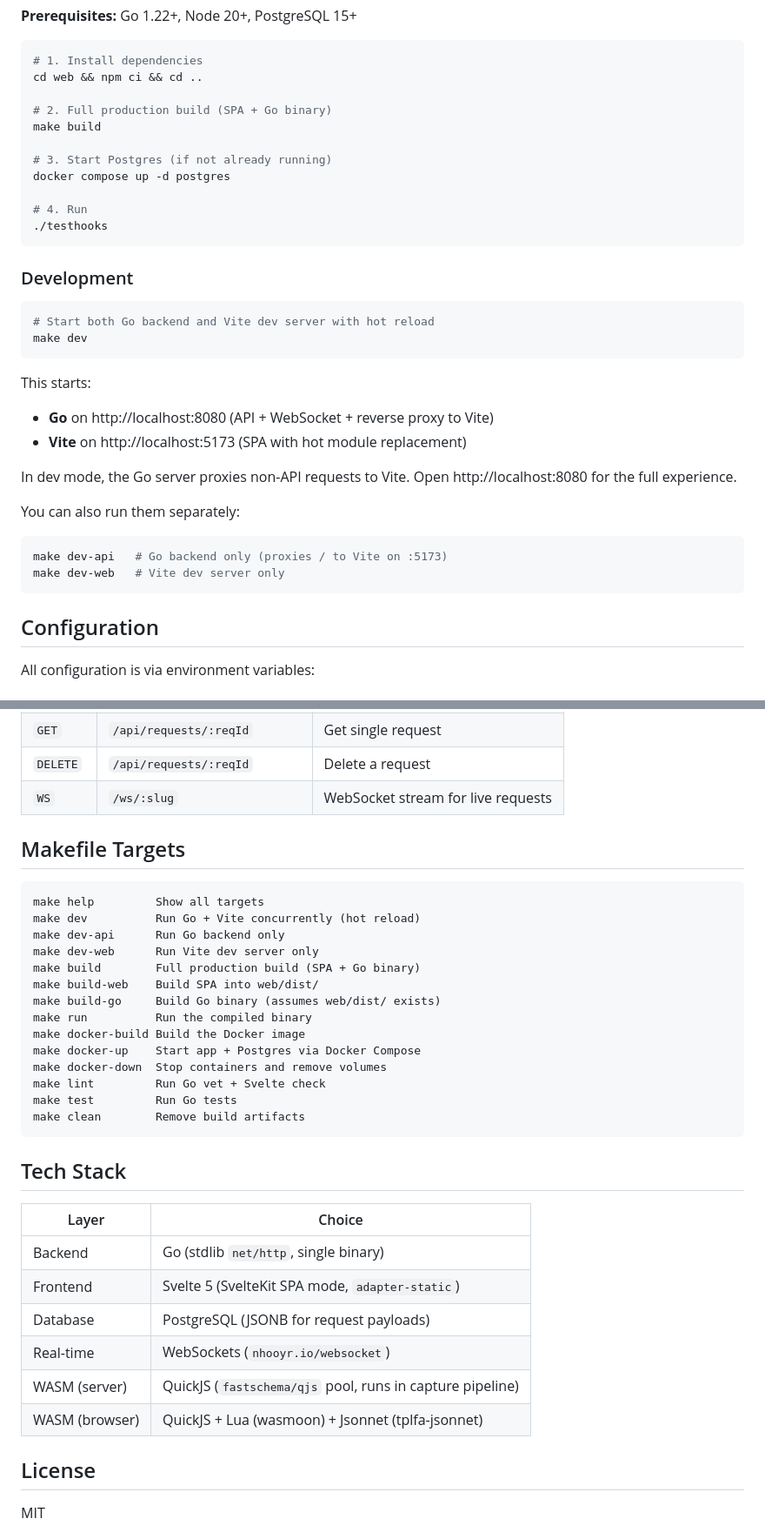
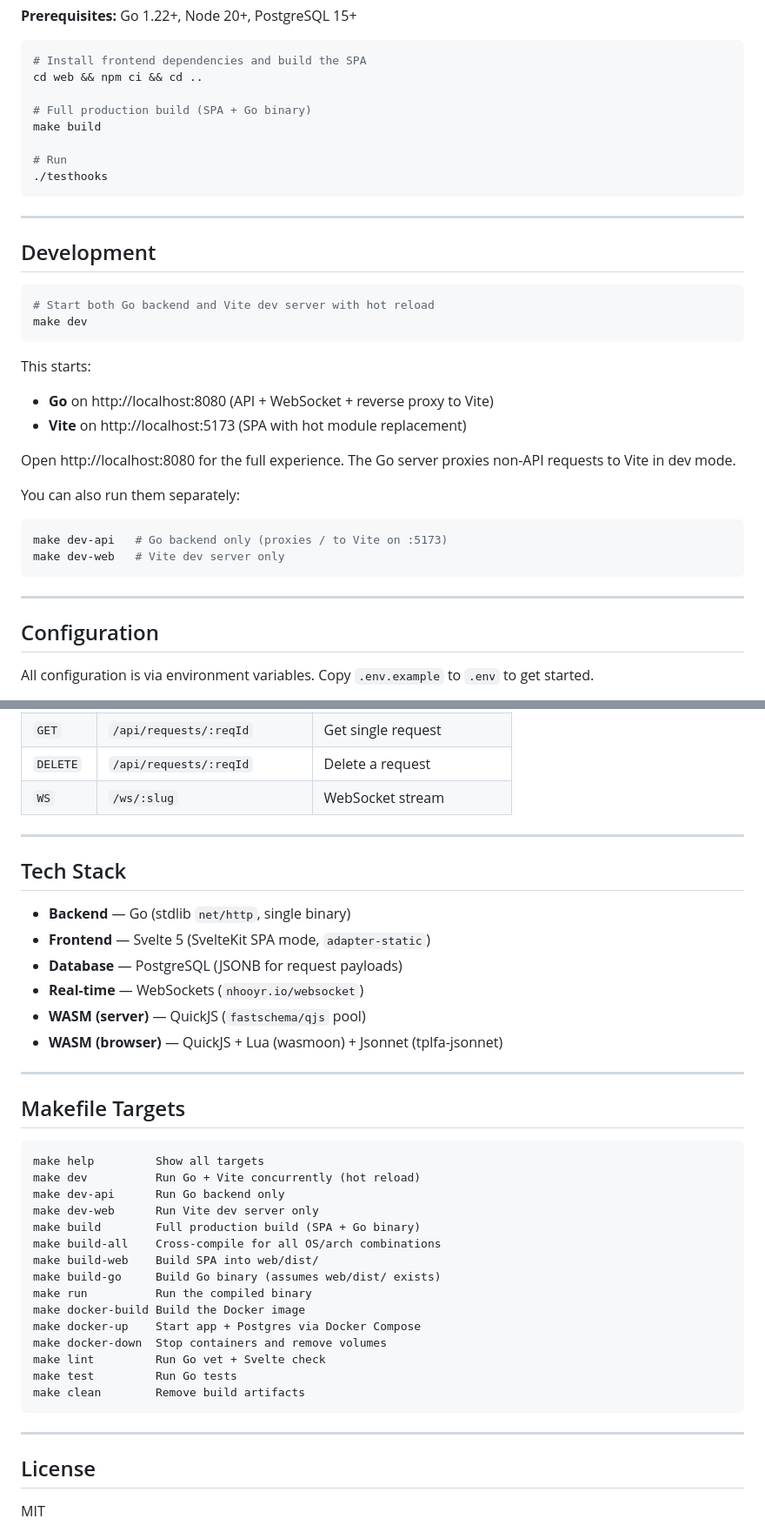
Before and after one commit to sarathsp06/testhooks, a Markdown page: README.md, 2 parts joined by grey strips. Shown at 87% size. GitHub-like rendering.

````diff
--- a/README.md
+++ b/README.md
@@ -38,20 +85,19 @@ Open http://localhost:8080 — create an endpoint and start sending webhooks.
 **Prerequisites:** Go 1.22+, Node 20+, PostgreSQL 15+
 
 ```bash
-# 1. Install dependencies
+# Install frontend dependencies and build the SPA
 cd web && npm ci && cd ..
 
-# 2. Full production build (SPA + Go binary)
+# Full production build (SPA + Go binary)
 make build
 
-# 3. Start Postgres (if not already running)
-docker compose up -d postgres
-
-# 4. Run
+# Run
 ./testhooks
 ```
 
-### Development
+---
+
+## Development
 
 ```bash
 # Start both Go backend and Vite dev server with hot reload
@@ -62,7 +108,7 @@ This starts:
 - **Go** on http://localhost:8080 (API + WebSocket + reverse proxy to Vite)
 - **Vite** on http://localhost:5173 (SPA with hot module replacement)
 
-In dev mode, the Go server proxies non-API requests to Vite. Open http://localhost:8080 for the full experience.
+Open http://localhost:8080 for the full experience. The Go server proxies non-API requests to Vite in dev mode.
 
 You can also run them separately:
 
@@ -71,7 +117,9 @@ make dev-api   # Go backend only (proxies / to Vite on :5173)
 make dev-web   # Vite dev server only
 ```
 
+---
+
 ## Configuration
 
-All configuration is via environment variables:
+All configuration is via environment variables. Copy `.env.example` to `.env` to get started.
 
@@ -103,7 +176,20 @@ All configuration is via environment variables:
 | `DELETE` | `/api/endpoints/:id/requests` | Clear all requests |
 | `GET` | `/api/requests/:reqId` | Get single request |
 | `DELETE` | `/api/requests/:reqId` | Delete a request |
-| `WS` | `/ws/:slug` | WebSocket stream for live requests |
+| `WS` | `/ws/:slug` | WebSocket stream |
+
+---
+
+## Tech Stack
+
+- **Backend** — Go (stdlib `net/http`, single binary)
+- **Frontend** — Svelte 5 (SvelteKit SPA mode, `adapter-static`)
+- **Database** — PostgreSQL (JSONB for request payloads)
+- **Real-time** — WebSockets (`nhooyr.io/websocket`)
+- **WASM (server)** — QuickJS (`fastschema/qjs` pool)
+- **WASM (browser)** — QuickJS + Lua (wasmoon) + Jsonnet (tplfa-jsonnet)
+
+---
 
 ## Makefile Targets
 
@@ -113,6 +199,7 @@ make dev          Run Go + Vite concurrently (hot reload)
 make dev-api      Run Go backend only
 make dev-web      Run Vite dev server only
 make build        Full production build (SPA + Go binary)
+make build-all    Cross-compile for all OS/arch combinations
 make build-web    Build SPA into web/dist/
 make build-go     Build Go binary (assumes web/dist/ exists)
 make run          Run the compiled binary
@@ -124,16 +211,7 @@ make test         Run Go tests
 make clean        Remove build artifacts
 ```
 
-## Tech Stack
-
-| Layer | Choice |
-|-------|--------|
-| Backend | Go (stdlib `net/http`, single binary) |
-| Frontend | Svelte 5 (SvelteKit SPA mode, `adapter-static`) |
-| Database | PostgreSQL (JSONB for request payloads) |
-| Real-time | WebSockets (`nhooyr.io/websocket`) |
-| WASM (server) | QuickJS (`fastschema/qjs` pool, runs in capture pipeline) |
-| WASM (browser) | QuickJS + Lua (wasmoon) + Jsonnet (tplfa-jsonnet) |
+---
 
 ## License
 
````
Also changed, not shown: other parts of README.md (+101 -29 lines).
